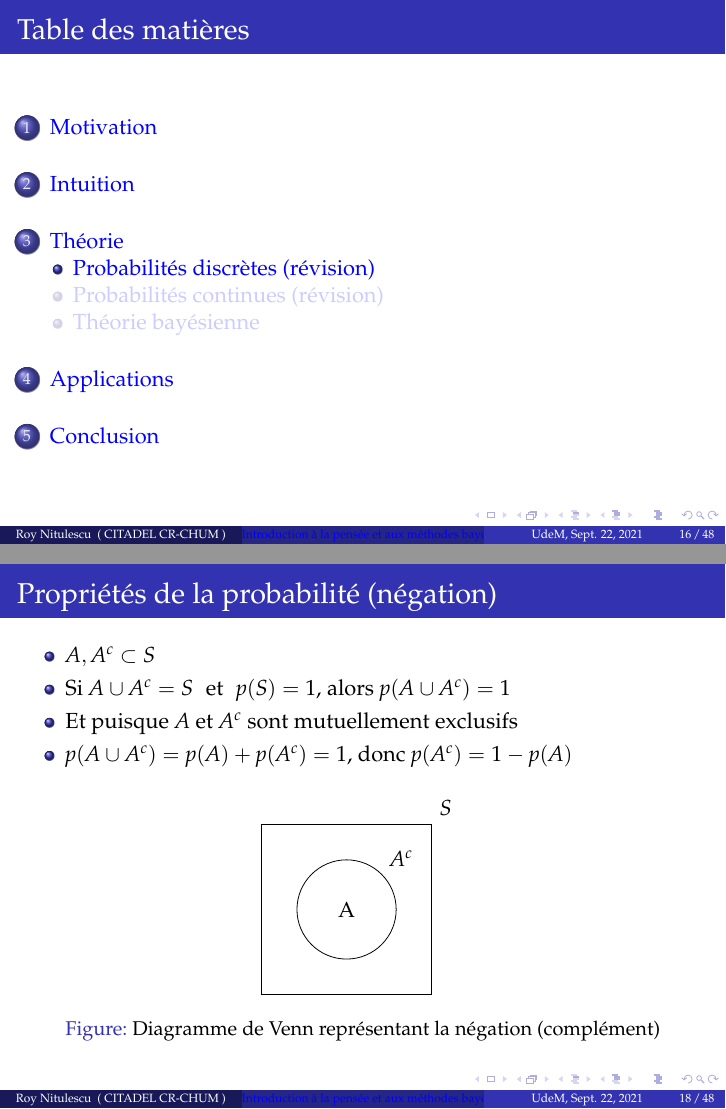
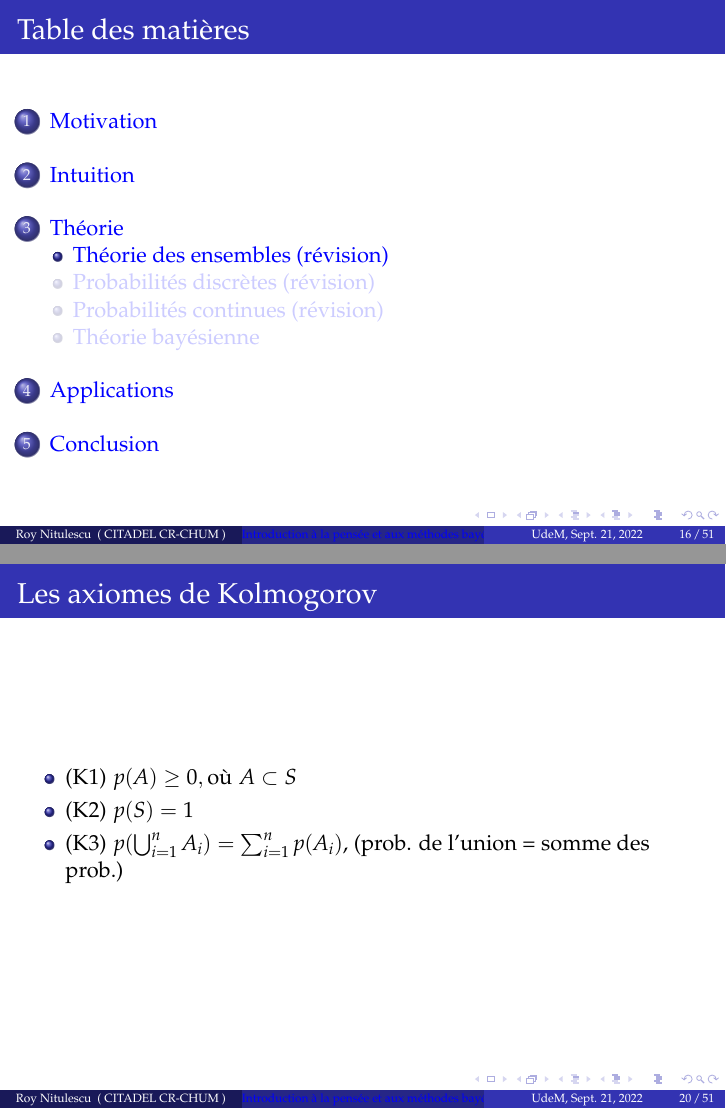
Before and after one commit to rnitulescu/bayesics, LaTeX slides (src/tex/slides.tex): pages 32 and 40 of 118 before the commit and pages 32 and 46 of 128 after it, joined at a grey line. Compiled offline with pdfLaTeX.

Commit message:
Added set theory revision, Kolmogorov axioms

```diff
--- a/src/tex/slides.tex
+++ b/src/tex/slides.tex
@@ -41,7 +41,7 @@
     CR-CHUM
 }
 
-\date[UdeM, Sept. 22, 2021]{Université de Montréal, Sept. 22, 2021}
+\date[UdeM, Sept. 21, 2022]{Université de Montréal, Sept. 21, 2022}
 
 \AtBeginSection[]
 {
@@ -277,6 +264,29 @@
 
 \section{Théorie}
 
+%% Théorie des ensembles (révision)
+
+\subsection{Théorie des ensembles (révision)}
+
+\begin{frame}
+  \frametitle{Théorie des ensembles (version naïf)}
+  \begin{itemize}
+    \item Un ensemble est une collection d'éléments (ex: $X = \{1,2,3,4,5,6\}$)
+    \pause
+    \item Un sous-ensemble, $A \subset X$, est aussi un ensemble (ex: $A = \{1,3,5\}$)
+    \pause
+    \item Opérations de base:
+    \begin{itemize}
+      \item Union: $A \cup B$ contient chaque élément ce trouvant dans $A$ \emph{ou} $B$
+      \pause
+      \item Intersection: $A \cap B$ contient chaque élément ce trouvant dans $A$ \emph{et} $B$
+      \pause
+      \item Complément: $A^c$ contient chaque élément qui ne ce trouve \emph{pas} dans $A$ (sous l'hypothèse d'un ensemble universel)
+    \end{itemize}
+  \end{itemize}
+\end{frame}
+
+
 %% Théorie de la probabilité discrète (révision)
 
 \subsection{Probabilités discrètes (révision)}
@@ -284,27 +294,39 @@
 \begin{frame}
     \frametitle{Espace d'échantillonnage, $S$}
     \begin{itemize}
-      \item L'espace qui contient toutes les issues possible d'une expérience
+      \item L'espace, $S$, qui contient toutes les issues possible d'une expérience
       \pause
       \item Toutes ces possibilités sont mutuellement exclusives et exhaustives
       \pause
       \item Chaque \textbf{issue} a une \textbf{masse} de probabilité
       \pause
-      \item Donc, $p(S) = 1$ (la masse totale de toutes les possibilités est de 1)
+      \item On définie un \textbf{événement}, $A$, comme étant un sous-ensemble de $S$ (ex: "rouler un nombre impair" = $\{1,3,5\}$)
+      \pause
+      \item On calcule la probabilité d'un événement en comptant le nombre d'éléments dans $A$ et en divisant par le nombre d'éléments dans $S$
+    \end{itemize}
+\end{frame}
+
+
+\begin{frame}
+    \frametitle{Les axiomes de Kolmogorov}
+    \begin{itemize}
+      \item $\textrm{(K1)} \, \, p(A) \geq 0, \textrm{où} \, \, A \subset S$
+      \pause
+      \item $\textrm{(K2)} \, \, p(S) = 1$
+      \pause
+      \item $\textrm{(K3)} \, \, p(\bigcup_{i=1}^{n} A_i) = \sum_{i=1}^{n} p(A_i)$, (prob. de l'union = somme des prob.)
     \end{itemize}
 \end{frame}
 
 
 \begin{frame}
     \frametitle{Propriétés de la probabilité (négation)}
-    \begin{itemize}
-      \item $A, A^c \subset S$
-      \item Si $A \cup A^c = S \, \, $ et $ \, \, p(S) = 1$, alors $p(A \cup A^c) = 1$
-      \pause
-      \item Et puisque $A$ et $A^c$ sont mutuellement exclusifs
-      \pause
-      \item $p(A \cup A^c) = p(A) + p(A^c) = 1$, donc $p(A^c) = 1 - p(A)$
-    \end{itemize}
+    A partir des axiomes, on peut deriver maintes propriétés et relations. Voici un exemple.\\
+    \pause
+    \[p(S) = p(A \cup A^c) = p(A) + p(A^c) = 1\]
+    \pause
+    Donc,
+    \[p(A^c) = 1 - p(A)\]
     \pause
     \begin{figure}
       \centering
```
Also changed, not shown: src/tex/slides.tex (14 more changed lines).
